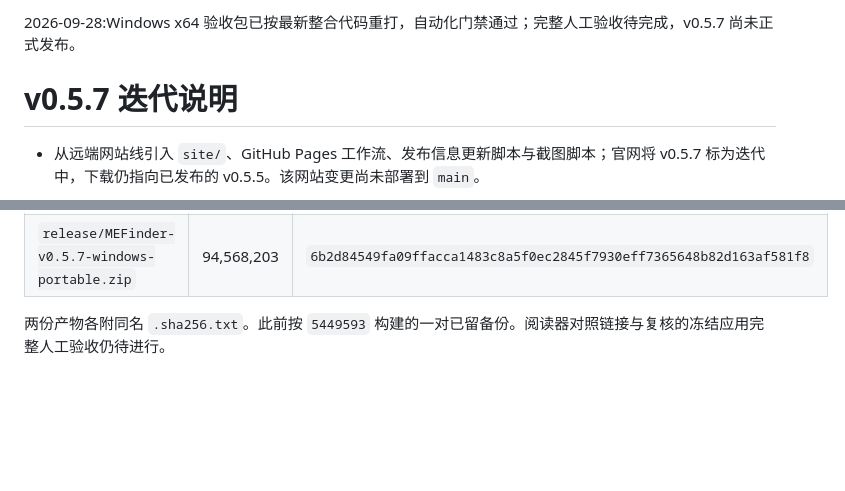
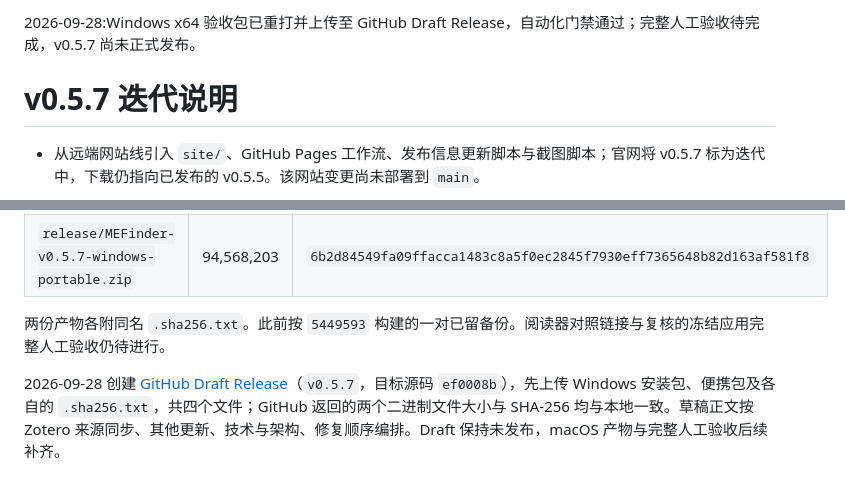
Before and after one commit to sabercomo/MEFinder, a Markdown page: docs/release-notes-0.5.7.md, 2 parts joined by grey strips. Rendered like a GitHub page; blank space fills up the shorter version.

Commit message:
docs(release): 记录 0.5.7 Draft 与 Windows 产物上传
- GitHub Draft Release 已上传安装包、便携包及各自哈希文件

- 记录远端资产哈希核验与尚待补齐的验收事项

Co-Authored-By: GPT-6 <noreply@openai.com>

```diff
--- a/docs/release-notes-0.5.7.md
+++ b/docs/release-notes-0.5.7.md
@@ -1,4 +1,4 @@
-2026-09-28:Windows x64 验收包已按最新整合代码重打，自动化门禁通过；完整人工验收待完成，v0.5.7 尚未正式发布。
+2026-09-28:Windows x64 验收包已重打并上传至 GitHub Draft Release，自动化门禁通过；完整人工验收待完成，v0.5.7 尚未正式发布。
 
 # v0.5.7 迭代说明
 
@@ -46,3 +46,5 @@
 | `release/MEFinder-v0.5.7-windows-portable.zip` | 94,568,203 | `6b2d84549fa09ffacca1483c8a5f0ec2845f7930eff7365648b82d163af581f8` |
 
 两份产物各附同名 `.sha256.txt`。此前按 `5449593` 构建的一对已留备份。阅读器对照链接与复核的冻结应用完整人工验收仍待进行。
+
+2026-09-28 创建 [GitHub Draft Release](https://github.com/sabercomo/MEFinder/releases/tag/untagged-96d4d219fa1c2015b6e4)（`v0.5.7`，目标源码 `ef0008b`），先上传 Windows 安装包、便携包及各自的 `.sha256.txt`，共四个文件；GitHub 返回的两个二进制文件大小与 SHA-256 均与本地一致。草稿正文按 Zotero 来源同步、其他更新、技术与架构、修复顺序编排。Draft 保持未发布，macOS 产物与完整人工验收后续补齐。
```
